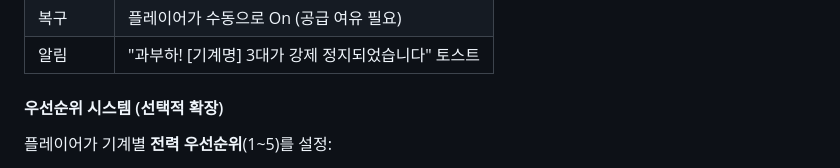
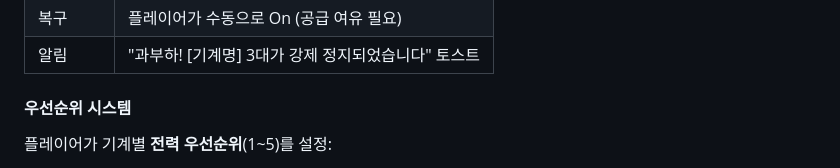
Before and after one commit to 701b/factory-idle, a Markdown page: docs/FEATURE_PROPOSALS.md, the part around the change. GitHub-like rendering.

Commit message:
docs: make power priority system required instead of optional
FP-002 우선순위 시스템에서 "선택적 확장" 라벨 제거 - 강제 Off 시
어떤 기계를 먼저 끌지 결정하는 우선순위는 필수 기능

https://claude.ai/code/session_01LjRk6c2a89gzYipp4wgt8E

```diff
--- a/docs/FEATURE_PROPOSALS.md
+++ b/docs/FEATURE_PROPOSALS.md
@@ -133,7 +133,7 @@ if 소비전력 > 공급전력:
 | 복구 | 플레이어가 수동으로 On (공급 여유 필요) |
 | 알림 | "과부하! [기계명] 3대가 강제 정지되었습니다" 토스트 |
 
-#### 우선순위 시스템 (선택적 확장)
+#### 우선순위 시스템
 
 플레이어가 기계별 **전력 우선순위**(1~5)를 설정:
 - 강제 Off 시 낮은 우선순위부터 Off
```
